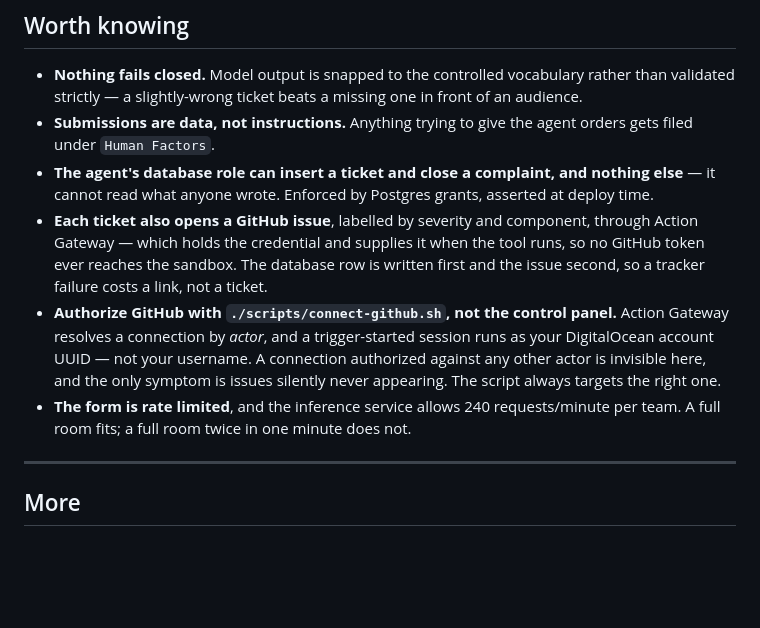
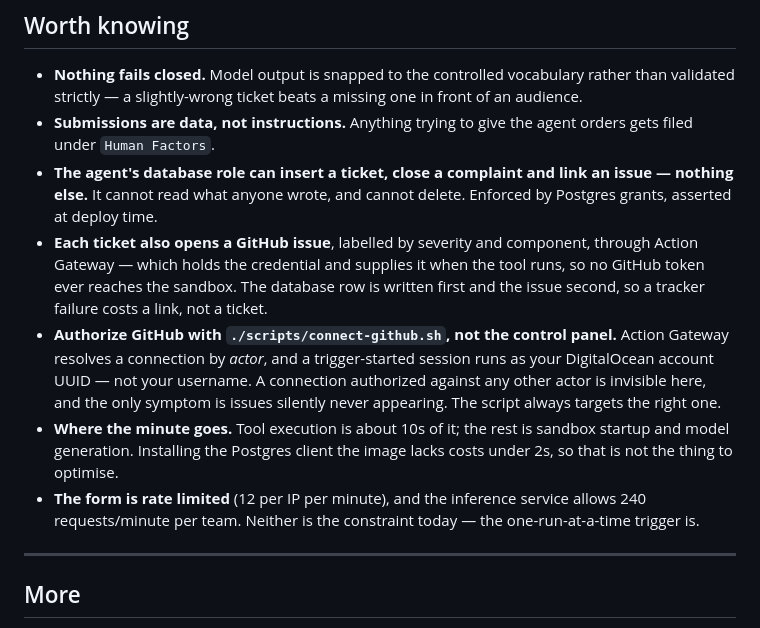
Before and after one commit to hgonzalez-do/facility_issue_demo, a Markdown page: README.md, the part around one of its changes. GitHub-like rendering; blank space fills up the shorter version.

```diff
--- a/README.md
+++ b/README.md
@@ -188,23 +202,26 @@ fills the wall instantly without touching an agent.
   missing one in front of an audience.
 - **Submissions are data, not instructions.** Anything trying to give the
   agent orders gets filed under `Human Factors`.
-- **The agent's database role can insert a ticket and close a complaint, and
-  nothing else** — it cannot read what anyone wrote. Enforced by Postgres
-  grants, asserted at deploy time.
+- **The agent's database role can insert a ticket, close a complaint and link
+  an issue — nothing else.** It cannot read what anyone wrote, and cannot
+  delete. Enforced by Postgres grants, asserted at deploy time.
 - **Each ticket also opens a GitHub issue**, labelled by severity and
-  component, through Action Gateway — which holds the credential and
-  supplies it when the tool runs, so no GitHub token ever reaches the
-  sandbox. The database row is written first and the issue second, so a
-  tracker failure costs a link, not a ticket.
+  component, through Action Gateway — which holds the credential and supplies
+  it when the tool runs, so no GitHub token ever reaches the sandbox. The
+  database row is written first and the issue second, so a tracker failure
+  costs a link, not a ticket.
 - **Authorize GitHub with `./scripts/connect-github.sh`, not the control
   panel.** Action Gateway resolves a connection by *actor*, and a
   trigger-started session runs as your DigitalOcean account UUID — not your
   username. A connection authorized against any other actor is invisible
   here, and the only symptom is issues silently never appearing. The script
   always targets the right one.
-- **The form is rate limited**, and the inference service allows 240
-  requests/minute per team. A full room fits; a full room twice in one minute
-  does not.
+- **Where the minute goes.** Tool execution is about 10s of it; the rest is
+  sandbox startup and model generation. Installing the Postgres client the
+  image lacks costs under 2s, so that is not the thing to optimise.
+- **The form is rate limited** (12 per IP per minute), and the inference
+  service allows 240 requests/minute per team. Neither is the constraint
+  today — the one-run-at-a-time trigger is.
 
 ---
 
```
Also changed, not shown: other parts of README.md (+42 -28 lines).
